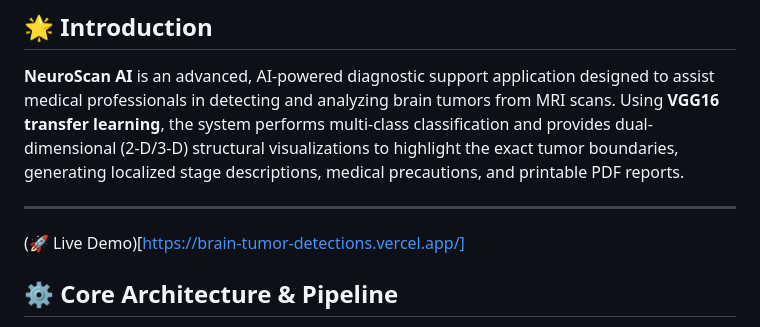
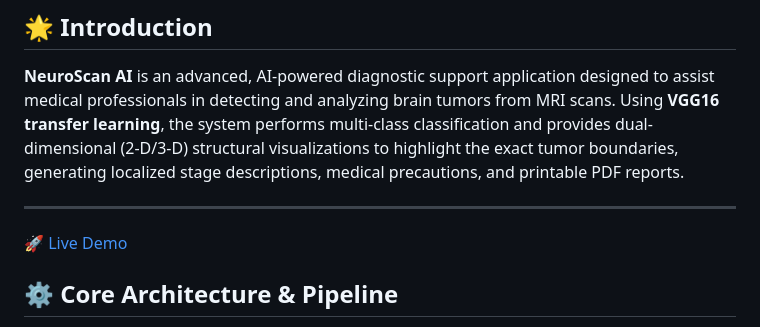
Before and after one commit to deepthi-tr05/brain-tumor-detection, a Markdown page: README.md, the part around the change. GitHub-like rendering.

```diff
--- a/README.md
+++ b/README.md
@@ -15,7 +15,7 @@
 
 ---
 
-(🚀 Live Demo)[https://brain-tumor-detections.vercel.app/]
+[🚀 Live Demo](brain-tumor-detections.vercel.app)
 ## ⚙️ Core Architecture & Pipeline
 
 Below is the workflow showing how an MRI scan is processed from user upload through prediction, visualization generation, and secure storage in the SQLite history.
```
